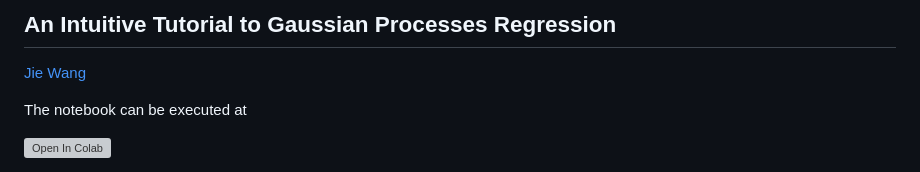
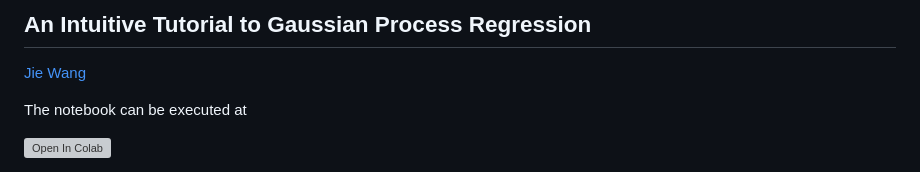
Before and after one commit to jwangjie/Gaussian-Process-Regression-Tutorial, a Markdown page: README.md, the part around the change. Drawn GitHub-style; grey boxes are pictures that could not be loaded.

```diff
--- a/README.md
+++ b/README.md
@@ -1,5 +1,5 @@
 
-## An Intuitive Tutorial to Gaussian Processes Regression
+## An Intuitive Tutorial to Gaussian Process Regression
 
 [Jie Wang](http://jiewang.name)
 
```
